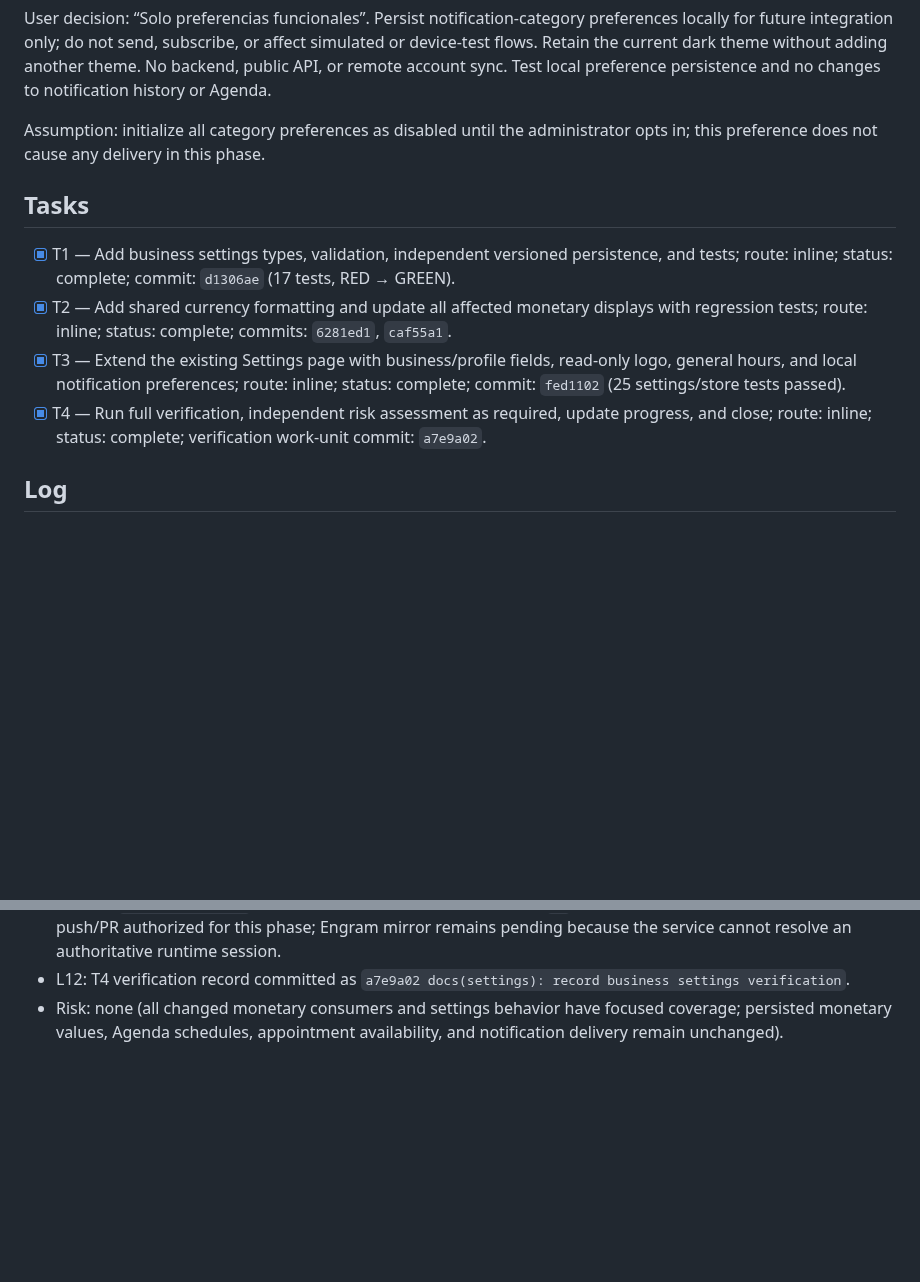
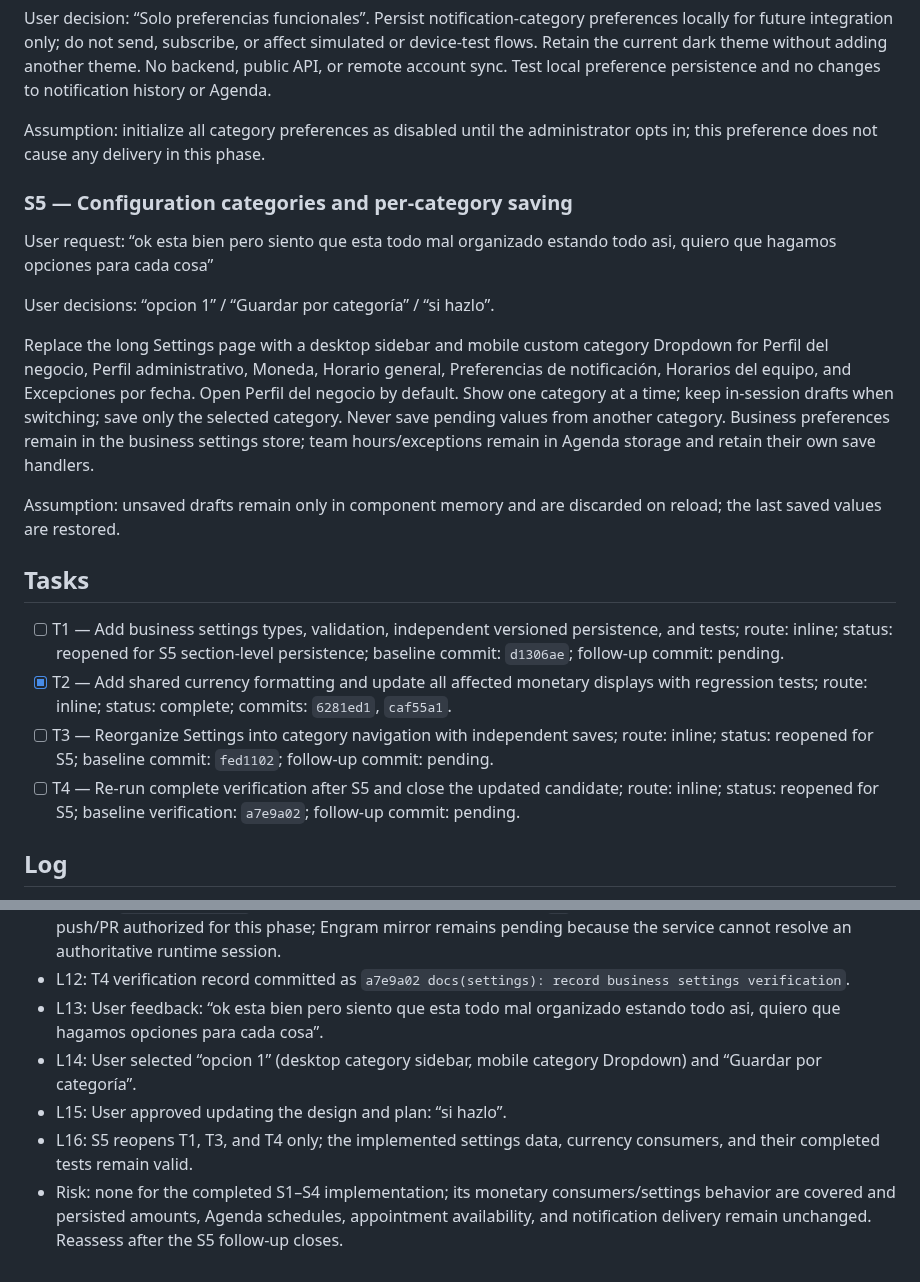
Before and after one commit to Phyton06/webbys, a Markdown page: odd/tasks/business-settings.md, 2 parts joined by grey strips. GitHub-like rendering; blank space fills up the shorter version.

Commit message:
docs(settings): revise category navigation design

```diff
--- a/odd/tasks/business-settings.md
+++ b/odd/tasks/business-settings.md
@@ -31,12 +31,22 @@ User decision: “Solo preferencias funcionales”. Persist notification-categor
 
 Assumption: initialize all category preferences as disabled until the administrator opts in; this preference does not cause any delivery in this phase.
 
+### S5 — Configuration categories and per-category saving
+
+User request: “ok esta bien pero siento que esta todo mal organizado estando todo asi, quiero que hagamos opciones para cada cosa”
+
+User decisions: “opcion 1” / “Guardar por categoría” / “si hazlo”.
+
+Replace the long Settings page with a desktop sidebar and mobile custom category Dropdown for Perfil del negocio, Perfil administrativo, Moneda, Horario general, Preferencias de notificación, Horarios del equipo, and Excepciones por fecha. Open Perfil del negocio by default. Show one category at a time; keep in-session drafts when switching; save only the selected category. Never save pending values from another category. Business preferences remain in the business settings store; team hours/exceptions remain in Agenda storage and retain their own save handlers.
+
+Assumption: unsaved drafts remain only in component memory and are discarded on reload; the last saved values are restored.
+
 ## Tasks
 
-- [x] T1 — Add business settings types, validation, independent versioned persistence, and tests; route: inline; status: complete; commit: `d1306ae` (17 tests, RED → GREEN).
+- [ ] T1 — Add business settings types, validation, independent versioned persistence, and tests; route: inline; status: reopened for S5 section-level persistence; baseline commit: `d1306ae`; follow-up commit: pending.
 - [x] T2 — Add shared currency formatting and update all affected monetary displays with regression tests; route: inline; status: complete; commits: `6281ed1`, `caf55a1`.
-- [x] T3 — Extend the existing Settings page with business/profile fields, read-only logo, general hours, and local notification preferences; route: inline; status: complete; commit: `fed1102` (25 settings/store tests passed).
-- [x] T4 — Run full verification, independent risk assessment as required, update progress, and close; route: inline; status: complete; verification work-unit commit: `a7e9a02`.
+- [ ] T3 — Reorganize Settings into category navigation with independent saves; route: inline; status: reopened for S5; baseline commit: `fed1102`; follow-up commit: pending.
+- [ ] T4 — Re-run complete verification after S5 and close the updated candidate; route: inline; status: reopened for S5; baseline verification: `a7e9a02`; follow-up commit: pending.
 
 ## Log
 
@@ -52,4 +62,8 @@ Assumption: initialize all category preferences as disabled until the administra
 - L10: T2 build verification exposed that directly reading `window.localStorage` during Astro server prerender throws on Products. Added the SSR-safe `getCurrentBusinessCurrency()` fallback and test; focused 7-file suite now has 59 passed, Astro check has zero diagnostics, and build produced 12 routes. Risk remains `none` because the added display path is covered and does not mutate stored amounts.
 - L11: Final verification: `npm test` (288 tests, 39 files); `npm run check` (zero diagnostics); `npm run build` (12 static routes); `git diff --check` passed. Impeccable detector returned `[]`. RDD remains off by global choice. No push/PR authorized for this phase; Engram mirror remains pending because the service cannot resolve an authoritative runtime session.
 - L12: T4 verification record committed as `a7e9a02 docs(settings): record business settings verification`.
-- Risk: none (all changed monetary consumers and settings behavior have focused coverage; persisted monetary values, Agenda schedules, appointment availability, and notification delivery remain unchanged).
+- L13: User feedback: “ok esta bien pero siento que esta todo mal organizado estando todo asi, quiero que hagamos opciones para cada cosa”.
+- L14: User selected “opcion 1” (desktop category sidebar, mobile category Dropdown) and “Guardar por categoría”.
+- L15: User approved updating the design and plan: “si hazlo”.
+- L16: S5 reopens T1, T3, and T4 only; the implemented settings data, currency consumers, and their completed tests remain valid.
+- Risk: none for the completed S1–S4 implementation; its monetary consumers/settings behavior are covered and persisted amounts, Agenda schedules, appointment availability, and notification delivery remain unchanged. Reassess after the S5 follow-up closes.
```
Also changed, not shown: 2 other files.
